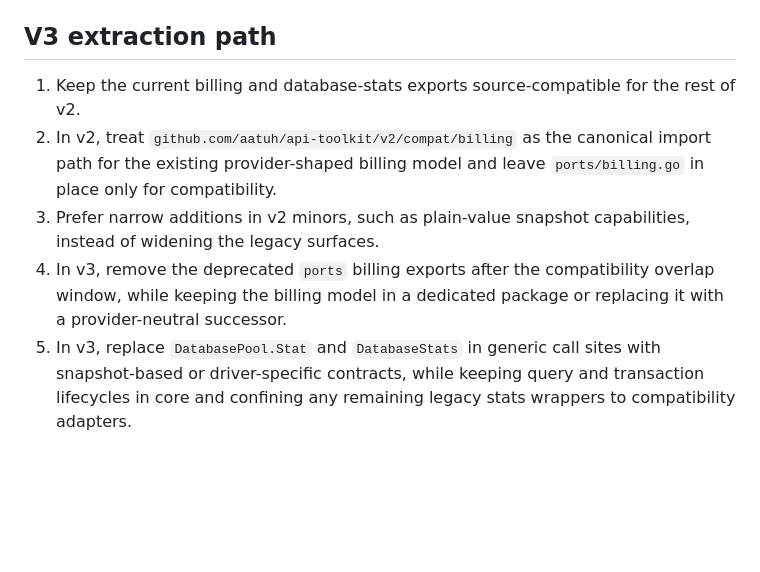
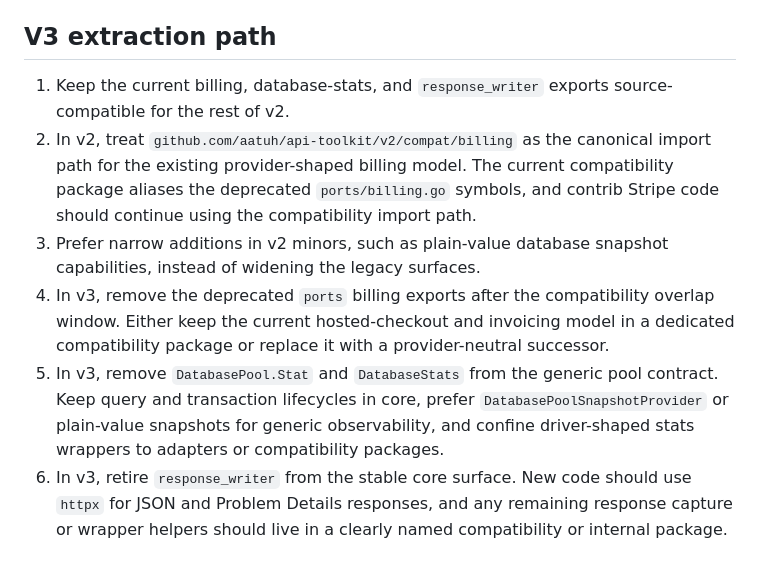
Before and after one commit to aatuh/api-toolkit, a Markdown page: docs/ports-surface.md, the part around the change. GitHub-like rendering; blank space fills up the shorter version.

Commit message:
docs: refresh v3 compatibility extraction notes

```diff
--- a/docs/ports-surface.md
+++ b/docs/ports-surface.md
@@ -75,8 +75,9 @@ Database stats compatibility symbols:
 
 ## V3 extraction path
 
-1. Keep the current billing and database-stats exports source-compatible for the rest of v2.
-2. In v2, treat `github.com/aatuh/api-toolkit/v2/compat/billing` as the canonical import path for the existing provider-shaped billing model and leave `ports/billing.go` in place only for compatibility.
-3. Prefer narrow additions in v2 minors, such as plain-value snapshot capabilities, instead of widening the legacy surfaces.
-4. In v3, remove the deprecated `ports` billing exports after the compatibility overlap window, while keeping the billing model in a dedicated package or replacing it with a provider-neutral successor.
-5. In v3, replace `DatabasePool.Stat` and `DatabaseStats` in generic call sites with snapshot-based or driver-specific contracts, while keeping query and transaction lifecycles in core and confining any remaining legacy stats wrappers to compatibility adapters.
+1. Keep the current billing, database-stats, and `response_writer` exports source-compatible for the rest of v2.
+2. In v2, treat `github.com/aatuh/api-toolkit/v2/compat/billing` as the canonical import path for the existing provider-shaped billing model. The current compatibility package aliases the deprecated `ports/billing.go` symbols, and contrib Stripe code should continue using the compatibility import path.
+3. Prefer narrow additions in v2 minors, such as plain-value database snapshot capabilities, instead of widening the legacy surfaces.
+4. In v3, remove the deprecated `ports` billing exports after the compatibility overlap window. Either keep the current hosted-checkout and invoicing model in a dedicated compatibility package or replace it with a provider-neutral successor.
+5. In v3, remove `DatabasePool.Stat` and `DatabaseStats` from the generic pool contract. Keep query and transaction lifecycles in core, prefer `DatabasePoolSnapshotProvider` or plain-value snapshots for generic observability, and confine driver-shaped stats wrappers to adapters or compatibility packages.
+6. In v3, retire `response_writer` from the stable core surface. New code should use `httpx` for JSON and Problem Details responses, and any remaining response capture or wrapper helpers should live in a clearly named compatibility or internal package.
```
Also changed, not shown: VERSIONING.md (+3 -0 lines), audit/codebase_audit_v1/remediation_backlog.md (+2 -2 lines).
